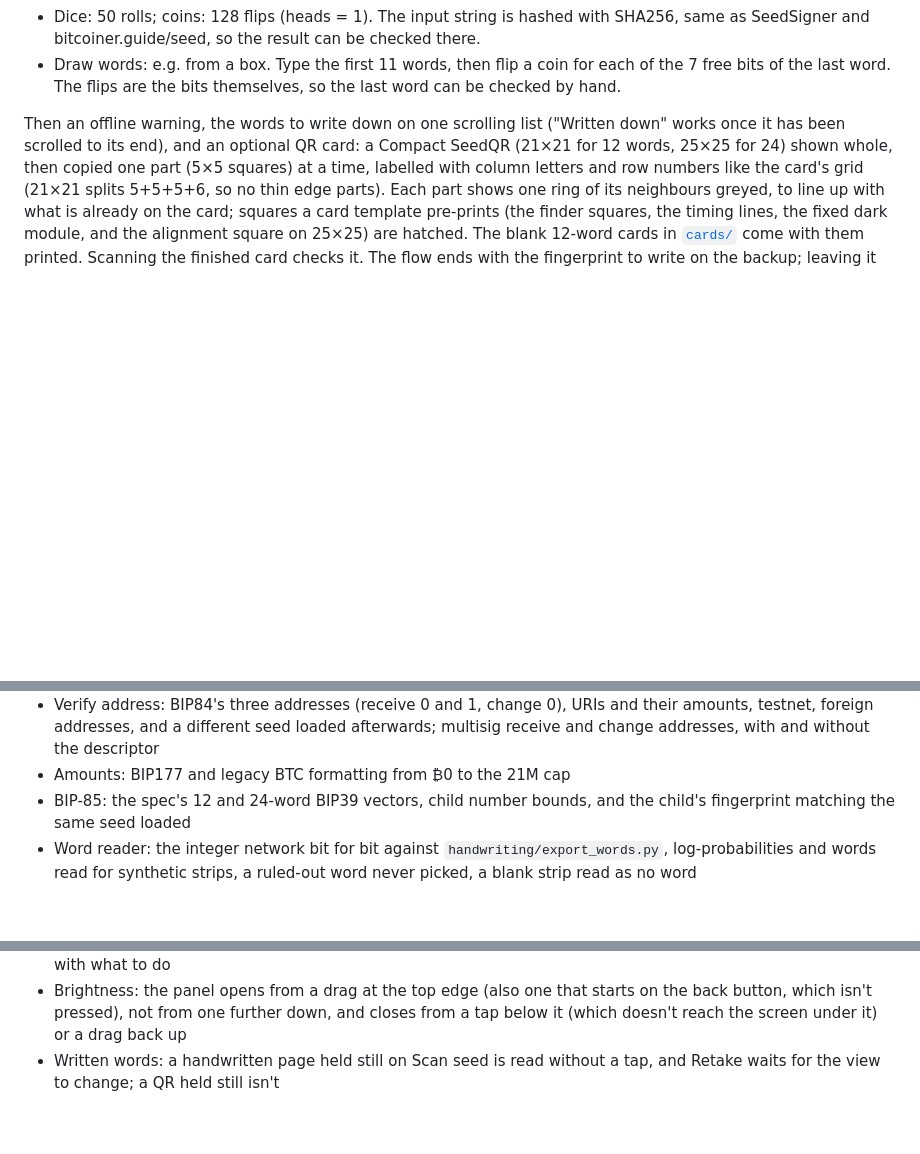
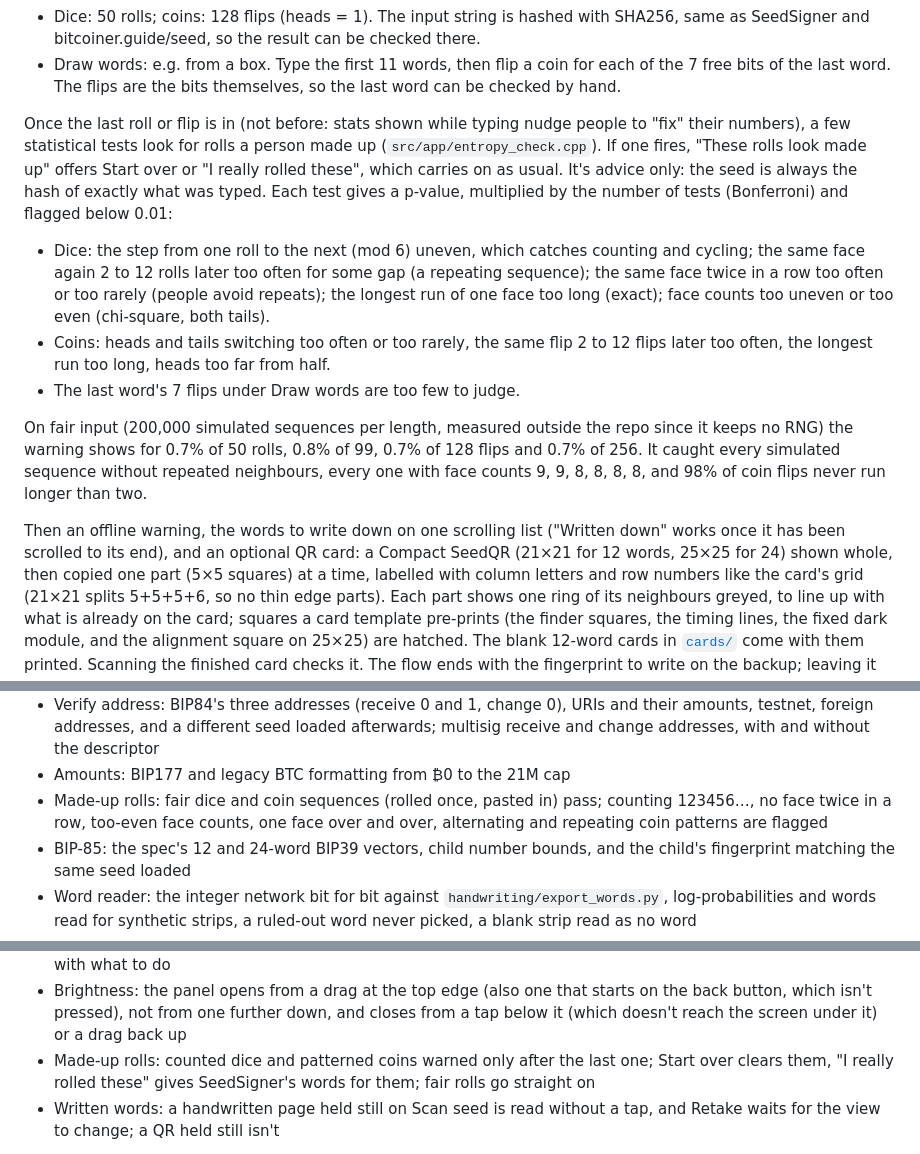
Before and after one commit to reneaaron/goldfish, a Markdown page: firmware/README.md, 3 parts joined by grey strips. Rendered like a GitHub page; blank space fills up the shorter version.

```diff
--- a/firmware/README.md
+++ b/firmware/README.md
@@ -168,6 +168,29 @@ comes from the user and can be re-checked offline.
 - Draw words: e.g. from a box. Type the first 11 words, then flip a
   coin for each of the 7 free bits of the last word. The
   flips are the bits themselves, so the last word can be checked by hand.
+
+Once the last roll or flip is in (not before: stats shown while typing nudge
+people to "fix" their numbers), a few statistical tests look for rolls a
+person made up (`src/app/entropy_check.cpp`). If one fires, "These rolls look
+made up" offers Start over or "I really rolled these", which carries on as
+usual. It's advice only: the seed is always the hash of exactly what was
+typed. Each test gives a p-value, multiplied by the number of tests
+(Bonferroni) and flagged below 0.01:
+
+- Dice: the step from one roll to the next (mod 6) uneven, which catches
+  counting and cycling; the same face again 2 to 12 rolls later too often for
+  some gap (a repeating sequence); the same face twice in a row too often or
+  too rarely (people avoid repeats); the longest run of one face too long
+  (exact); face counts too uneven or too even (chi-square, both tails).
+- Coins: heads and tails switching too often or too rarely, the same flip 2 to
+  12 flips later too often, the longest run too long, heads too far from half.
+- The last word's 7 flips under Draw words are too few to judge.
+
+On fair input (200,000 simulated sequences per length, measured outside the
+repo since it keeps no RNG) the warning shows for 0.7% of 50 rolls, 0.8% of
+99, 0.7% of 128 flips and 0.7% of 256. It caught every simulated sequence
+without repeated neighbours, every one with face counts 9, 9, 8, 8, 8, 8, and
+98% of coin flips never run longer than two.
 
 Then an offline warning, the words to write down on one scrolling list ("Written down" works once
 it has been scrolled to its end), and an
@@ -348,6 +371,9 @@ pio test -e test
   amounts, testnet, foreign addresses, and a different seed loaded afterwards;
   multisig receive and change addresses, with and without the descriptor
 - Amounts: BIP177 and legacy BTC formatting from ₿0 to the 21M cap
+- Made-up rolls: fair dice and coin sequences (rolled once, pasted in) pass;
+  counting 123456…, no face twice in a row, too-even face counts, one face
+  over and over, alternating and repeating coin patterns are flagged
 - BIP-85: the spec's 12 and 24-word BIP39 vectors, child number bounds, and
   the child's fingerprint matching the same seed loaded
 - Word reader: the integer network bit for bit against `handwriting/export_words.py`,
@@ -409,6 +435,9 @@ before finalizing the transaction. Coins are made up; nothing is broadcast.
   starts on the back button, which isn't pressed), not from one further down,
   and closes from a tap below it (which doesn't reach the screen under it) or
   a drag back up
+- Made-up rolls: counted dice and patterned coins warned only after the last
+  one; Start over clears them, "I really rolled these" gives SeedSigner's
+  words for them; fair rolls go straight on
 - Written words: a handwritten page held still on Scan seed is read without a
   tap, and Retake waits for the view to change; a QR held still isn't
 
```
Also changed, not shown: README.md (+2 -1 lines), firmware/docs/screens/16b_dice_made_up.png (added), 8 other files.
